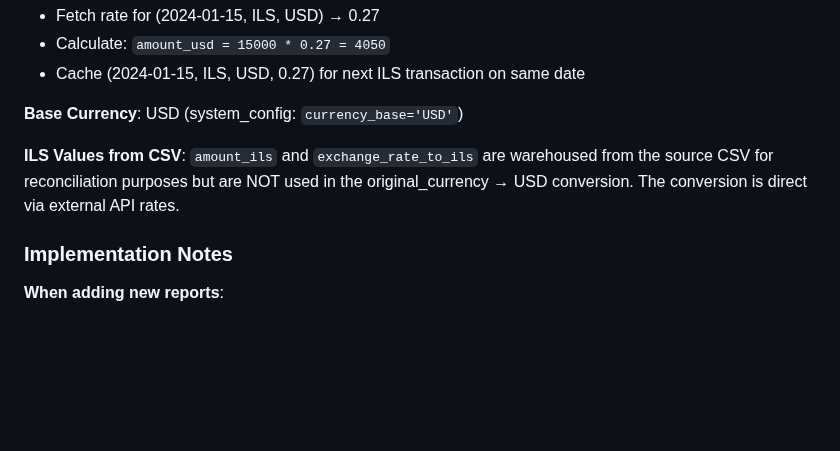
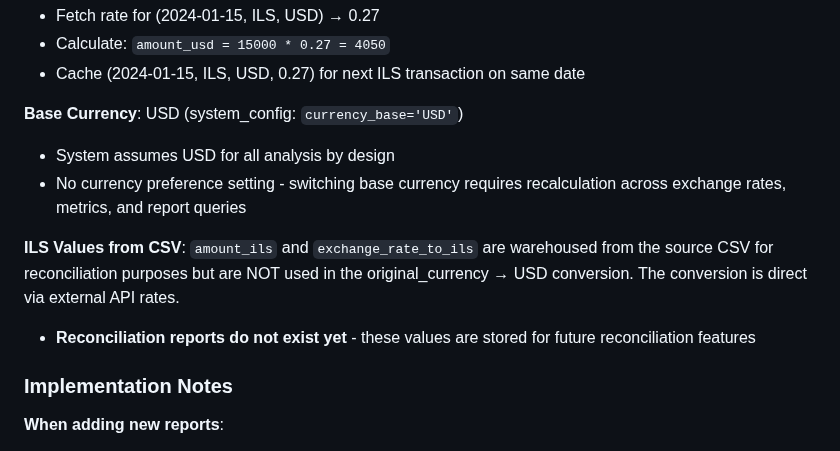
Before and after one commit to adam-marash/wealth, a Markdown page: SYSTEM.md, the part around the change. Drawn GitHub-style; blank space fills up the shorter version.

Commit message:
docs: Restore important currency notes about design and future features
Restore two important points that were removed:

1. USD as base currency is by design, not a limitation:
   - System assumes USD for all analysis by design
   - No currency preference setting (intentional)
   - Switching requires recalculation across system

2. ILS reconciliation values are for future features:
   - Values warehoused from CSV for reconciliation
   - Reconciliation reports do not exist yet
   - Stored for future reconciliation features

🤖 Generated with [Claude Code](https://claude.com/claude-code)

Co-Authored-By: Claude Sonnet 4.5 <noreply@anthropic.com>

```diff
--- a/SYSTEM.md
+++ b/SYSTEM.md
@@ -205,8 +205,11 @@ Process during import:
 - Cache (2024-01-15, ILS, USD, 0.27) for next ILS transaction on same date
 
 **Base Currency**: USD (system_config: `currency_base='USD'`)
+- System assumes USD for all analysis by design
+- No currency preference setting - switching base currency requires recalculation across exchange rates, metrics, and report queries
 
 **ILS Values from CSV**: `amount_ils` and `exchange_rate_to_ils` are warehoused from the source CSV for reconciliation purposes but are NOT used in the original_currency → USD conversion. The conversion is direct via external API rates.
+- **Reconciliation reports do not exist yet** - these values are stored for future reconciliation features
 
 ### Implementation Notes
 
```
